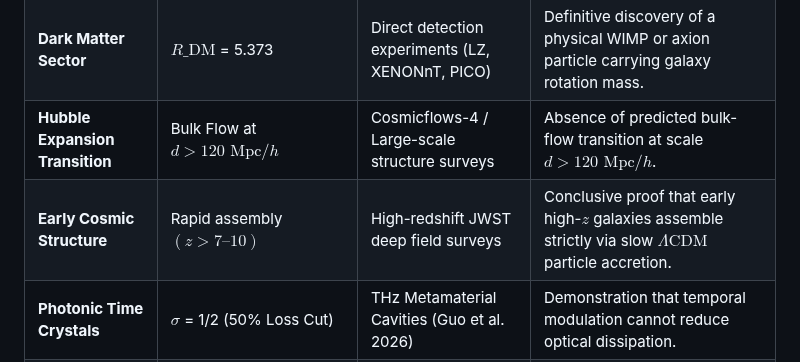
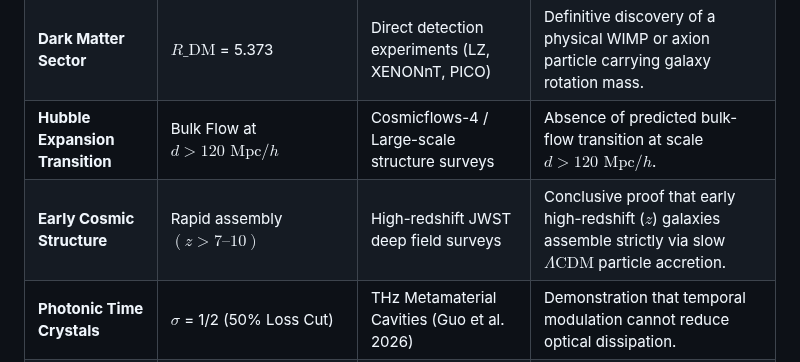
Before and after one commit to CaptainMisfit-WBM/process-ontology, a Markdown page: Empirical_Validation_and_Cross-Domain_Verification_of_Process_Ontology.md, the part around the change. Rendered like a GitHub page.

Commit message:
fix(gfm): replace high-$z$ hyphen-math collision with high-redshift ($z$) in table cell

```diff
--- a/Empirical_Validation_and_Cross-Domain_Verification_of_Process_Ontology.md
+++ b/Empirical_Validation_and_Cross-Domain_Verification_of_Process_Ontology.md
@@ -233,7 +233,7 @@ To satisfy Karl Popper's criterion of empirical falsifiability, Process Ontology
 | **Fine-Structure Gradient** | $\frac{\Delta \alpha}{\alpha} = 4.60 \times 10^{-16}\text{ km}^{-1}$ | Space-based atomic clocks (e.g., SAGE mission) | Failure to detect an orbital altitude clock gradient in high-eccentricity orbits. |
 | **Dark Matter Sector** | $R\_{\text{DM}}$ = 5.373 | Direct detection experiments (LZ, XENONnT, PICO) | Definitive discovery of a physical WIMP or axion particle carrying galaxy rotation mass. |
 | **Hubble Expansion Transition** | Bulk Flow at $d > 120\text{ Mpc}/h$ | Cosmicflows-4 / Large-scale structure surveys | Absence of predicted bulk-flow transition at scale $d > 120\text{ Mpc}/h$. |
-| **Early Cosmic Structure** | Rapid assembly $(z > 7\text{--}10)$ | High-redshift JWST deep field surveys | Conclusive proof that early high-$z$ galaxies assemble strictly via slow $\Lambda\text{CDM}$ particle accretion. |
+| **Early Cosmic Structure** | Rapid assembly $(z > 7\text{--}10)$ | High-redshift JWST deep field surveys | Conclusive proof that early high-redshift ($z$) galaxies assemble strictly via slow $\Lambda\text{CDM}$ particle accretion. |
 | **Photonic Time Crystals** | $\sigma$ = 1/2 (50\% Loss Cut) | THz Metamaterial Cavities (Guo et al. 2026) | Demonstration that temporal modulation cannot reduce optical dissipation. |
 | **Shielded Gold Chains** | $G\_{\text{frac}} = 0.50 G\_0$ | AC-HRTEM Conductance Measurements | Demonstration of clean, fully shielded monoatomic wire transport locking at $G \neq 0.5 G\_0$. |
 | **Centro-Parietal Spindles** | $f\_{\text{spindle}} = 14.11\text{ Hz}$ | High-density NREM Stage 2 EEG | Discovery that Stage 2 NREM spindle frequency shifts independently of the vacuum plasticity parameter $(\delta\_p)$. |
```
